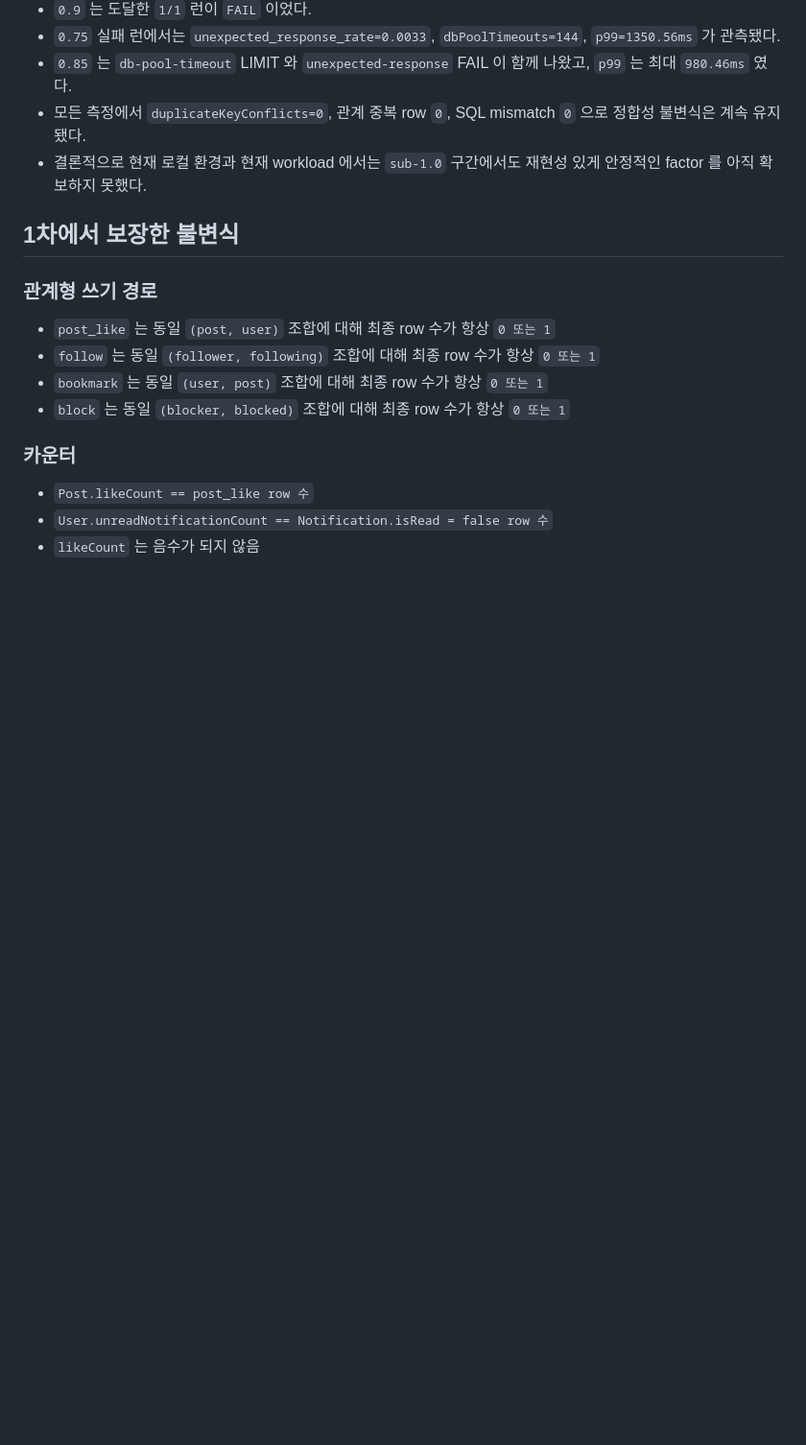
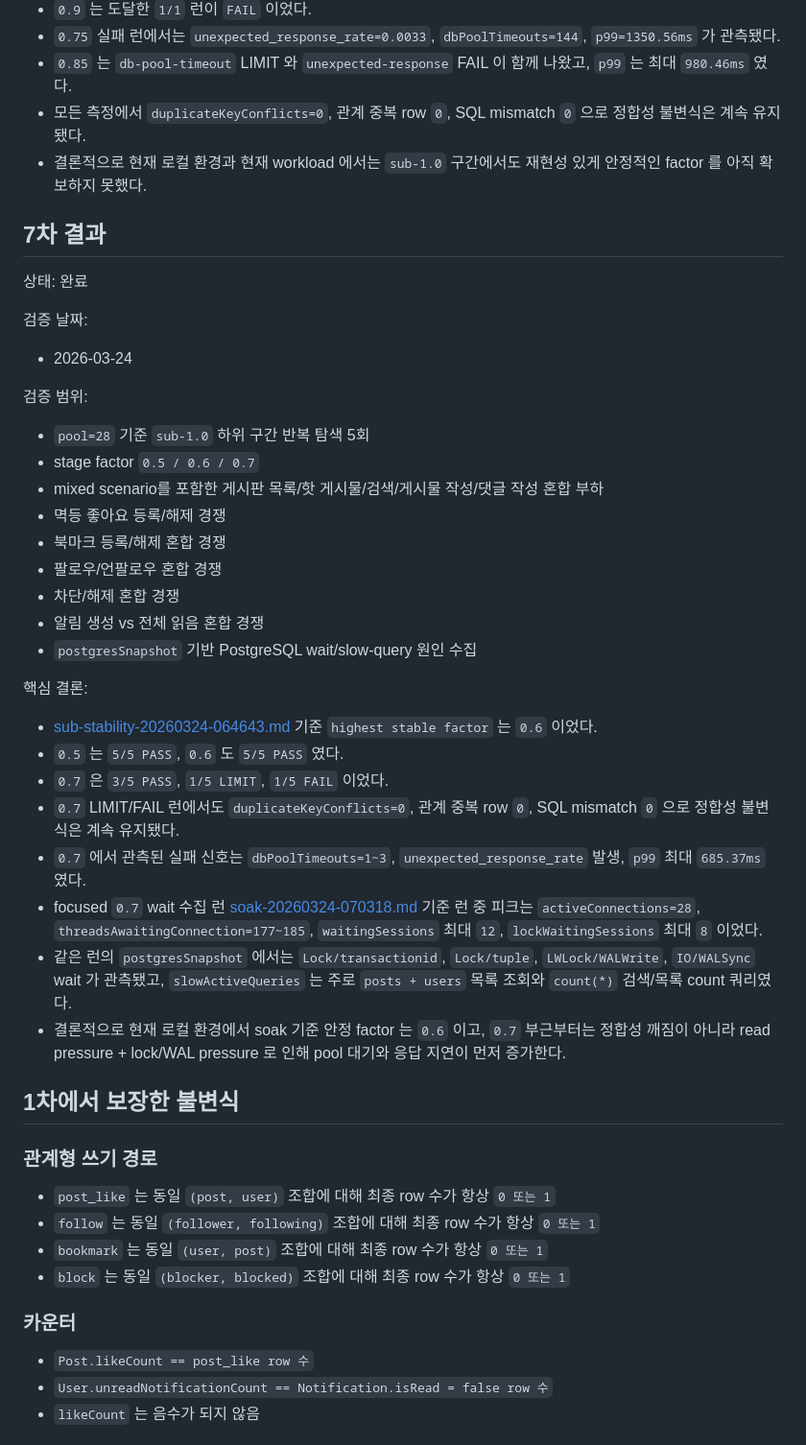
Before and after one commit to gim-yujin/effective-disco, a Markdown page: docs/concurrency-consistency.md, the part around the change. Shown at 96% size. Drawn GitHub-style; blank space fills up the shorter version.

```diff
--- a/docs/concurrency-consistency.md
+++ b/docs/concurrency-consistency.md
@@ -199,6 +199,37 @@
 - `0.85` 는 `db-pool-timeout` LIMIT 와 `unexpected-response` FAIL 이 함께 나왔고, `p99` 는 최대 `980.46ms` 였다.
 - 모든 측정에서 `duplicateKeyConflicts=0`, 관계 중복 row `0`, SQL mismatch `0` 으로 정합성 불변식은 계속 유지됐다.
 - 결론적으로 현재 로컬 환경과 현재 workload 에서는 `sub-1.0` 구간에서도 재현성 있게 안정적인 factor 를 아직 확보하지 못했다.
+
+## 7차 결과
+
+상태: 완료
+
+검증 날짜:
+
+- 2026-03-24
+
+검증 범위:
+
+- `pool=28` 기준 `sub-1.0` 하위 구간 반복 탐색 5회
+- stage factor `0.5 / 0.6 / 0.7`
+- mixed scenario를 포함한 게시판 목록/핫 게시물/검색/게시물 작성/댓글 작성 혼합 부하
+- 멱등 좋아요 등록/해제 경쟁
+- 북마크 등록/해제 혼합 경쟁
+- 팔로우/언팔로우 혼합 경쟁
+- 차단/해제 혼합 경쟁
+- 알림 생성 vs 전체 읽음 혼합 경쟁
+- `postgresSnapshot` 기반 PostgreSQL wait/slow-query 원인 수집
+
+핵심 결론:
+
+- [sub-stability-20260324-064643.md](/home/admin0/effective-disco/loadtest/results/sub-stability-20260324-064643.md) 기준 `highest stable factor` 는 `0.6` 이었다.
+- `0.5` 는 `5/5 PASS`, `0.6` 도 `5/5 PASS` 였다.
+- `0.7` 은 `3/5 PASS`, `1/5 LIMIT`, `1/5 FAIL` 이었다.
+- `0.7` LIMIT/FAIL 런에서도 `duplicateKeyConflicts=0`, 관계 중복 row `0`, SQL mismatch `0` 으로 정합성 불변식은 계속 유지됐다.
+- `0.7` 에서 관측된 실패 신호는 `dbPoolTimeouts=1~3`, `unexpected_response_rate` 발생, `p99` 최대 `685.37ms` 였다.
+- focused `0.7` wait 수집 런 [soak-20260324-070318.md](/home/admin0/effective-disco/loadtest/results/soak-20260324-070318.md) 기준 런 중 피크는 `activeConnections=28`, `threadsAwaitingConnection=177~185`, `waitingSessions` 최대 `12`, `lockWaitingSessions` 최대 `8` 이었다.
+- 같은 런의 `postgresSnapshot` 에서는 `Lock/transactionid`, `Lock/tuple`, `LWLock/WALWrite`, `IO/WALSync` wait 가 관측됐고, `slowActiveQueries` 는 주로 `posts + users` 목록 조회와 `count(*)` 검색/목록 count 쿼리였다.
+- 결론적으로 현재 로컬 환경에서 soak 기준 안정 factor 는 `0.6` 이고, `0.7` 부근부터는 정합성 깨짐이 아니라 read pressure + lock/WAL pressure 로 인해 pool 대기와 응답 지연이 먼저 증가한다.
 
 ## 1차에서 보장한 불변식
 
```
Also changed, not shown: docs/loadtest-optimization.md (+45 -0 lines).
